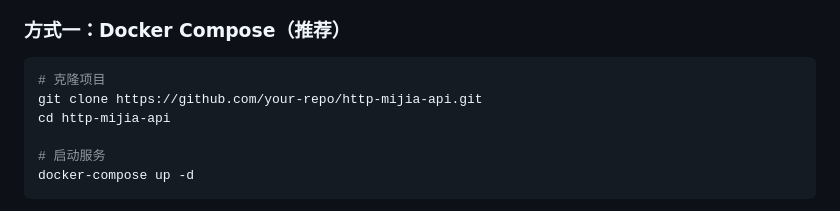
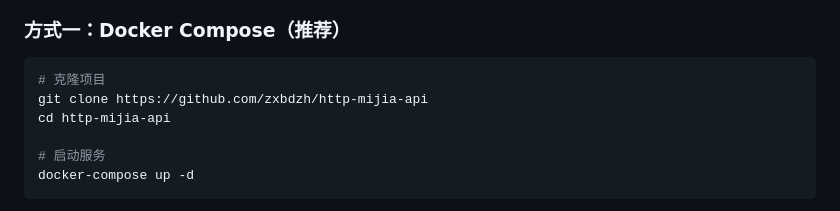
Before and after one commit to zxbdzh/http-mijia-api, a Markdown page: README.md, the part around the change. Rendered like a GitHub page.

Commit message:
Update repository URL in README.md

````diff
--- a/README.md
+++ b/README.md
@@ -17,7 +17,7 @@
 
 ```bash
 # 克隆项目
-git clone https://github.com/your-repo/http-mijia-api.git
+git clone https://github.com/zxbdzh/http-mijia-api
 cd http-mijia-api
 
 # 启动服务
````
